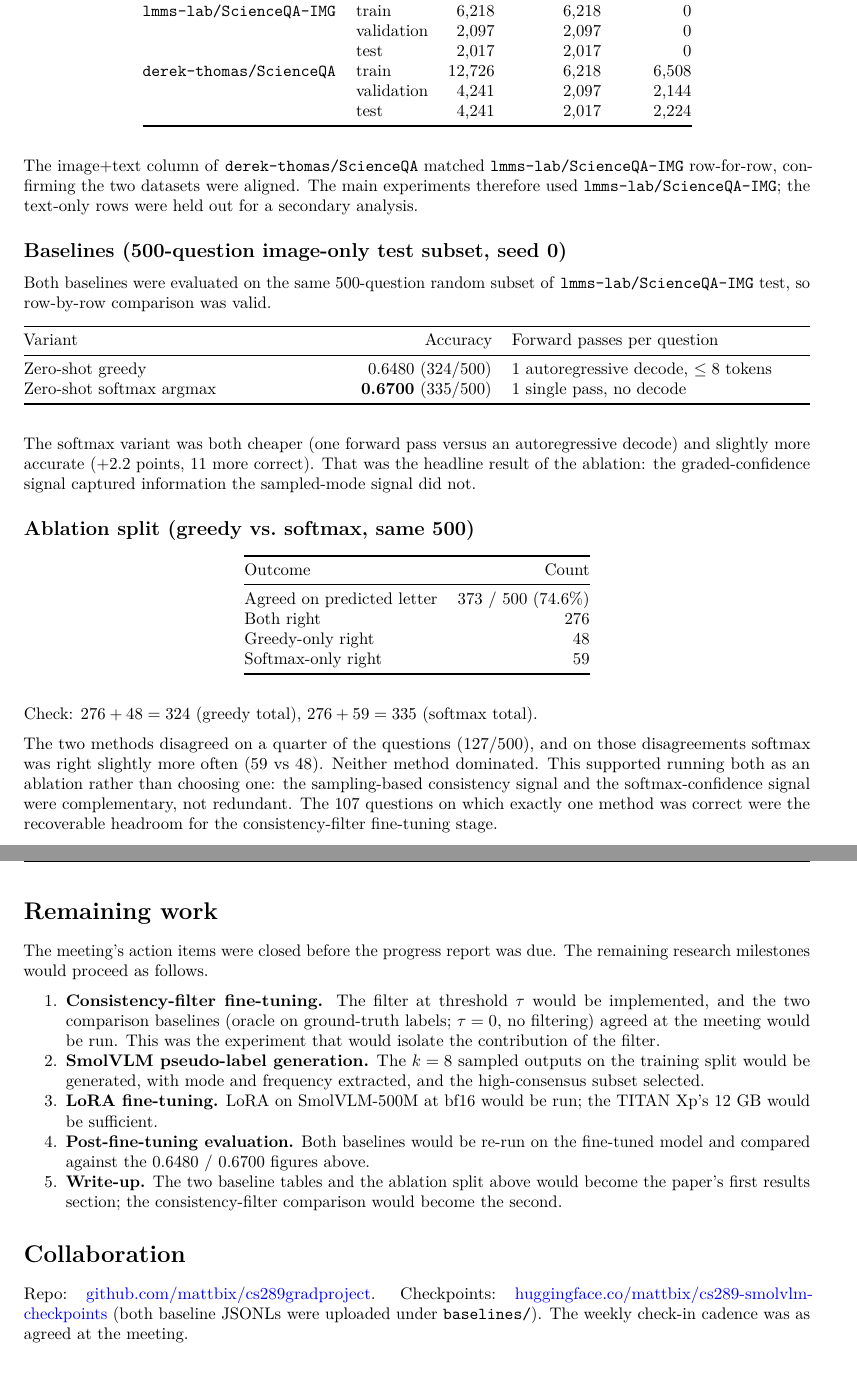
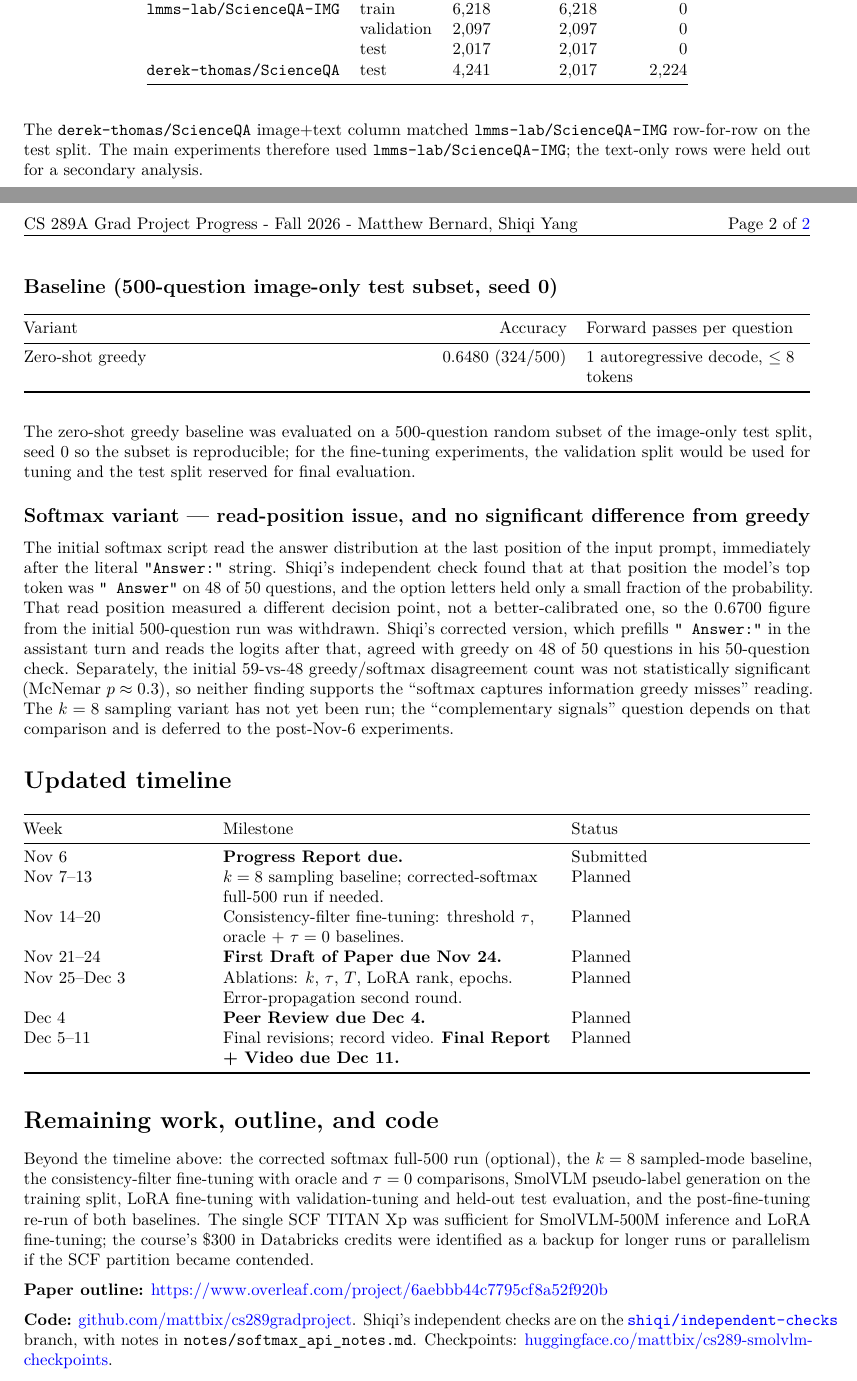
Before and after one commit to mattbix/cs289gradproject, a Quarto document (grad-project-progress.qmd): two parts of pages 2 and 3 of 3 before the commit and two parts of pages 1 and 2 of 2 after it, joined at a grey line, cut so that both start at the same text. The pictures show the output file grad-project-progress.pdf that the author committed with the source.

Commit message:
Update progress report to 2 pages; blue links; corrected softmax section

```diff
--- a/grad-project-progress.qmd
+++ b/grad-project-progress.qmd
@@ -21,6 +21,14 @@ format:
         \usepackage{lastpage}
         \usepackage{fancyhdr}
         \usepackage{parskip}
+        \usepackage{hyperref}
+        \usepackage{xurl}
+        \hypersetup{
+          colorlinks=true,
+          linkcolor=blue,
+          urlcolor=blue,
+          citecolor=blue,
+        }
         \pagestyle{fancy}
         \fancyhf{}
         \fancyhead[L]{CS 289A Grad Project Progress - Fall 2026 - Matthew Bernard, Shiqi Yang}
@@ -97,46 +92,38 @@ Two notes on the infrastructure. First, the `gpu` partition's single TITAN Xp wa
 | `lmms-lab/ScienceQA-IMG` | train | 6,218 | 6,218 | 0 |
 | | validation | 2,097 | 2,097 | 0 |
 | | test | 2,017 | 2,017 | 0 |
-| `derek-thomas/ScienceQA` | train | 12,726 | 6,218 | 6,508 |
-| | validation | 4,241 | 2,097 | 2,144 |
-| | test | 4,241 | 2,017 | 2,224 |
+| `derek-thomas/ScienceQA` | test | 4,241 | 2,017 | 2,224 |
 
-The image+text column of `derek-thomas/ScienceQA` matched `lmms-lab/ScienceQA-IMG` row-for-row, confirming the two datasets were aligned. The main experiments therefore used `lmms-lab/ScienceQA-IMG`; the text-only rows were held out for a secondary analysis.
+The `derek-thomas/ScienceQA` image+text column matched `lmms-lab/ScienceQA-IMG` row-for-row on the test split. The main experiments therefore used `lmms-lab/ScienceQA-IMG`; the text-only rows were held out for a secondary analysis.
 
-## Baselines (500-question image-only test subset, seed 0)
-
-Both baselines were evaluated on the same 500-question random subset of `lmms-lab/ScienceQA-IMG` test, so row-by-row comparison was valid.
+## Baseline (500-question image-only test subset, seed 0)
 
 | Variant | Accuracy | Forward passes per question |
-|---|--:|----|
+|---|---:|---|
 | Zero-shot greedy | 0.6480 (324/500) | 1 autoregressive decode, $\leq 8$ tokens |
-| Zero-shot softmax argmax | **0.6700** (335/500) | 1 single pass, no decode |
 
-The softmax variant was both cheaper (one forward pass versus an autoregressive decode) and slightly more accurate (+2.2 points, 11 more correct). That was the headline result of the ablation: the graded-confidence signal captured information the sampled-mode signal did not.
+The zero-shot greedy baseline was evaluated on a 500-question random subset of the image-only test split, seed 0 so the subset is reproducible; for the fine-tuning experiments, the validation split would be used for tuning and the test split reserved for final evaluation.
 
-## Ablation split (greedy vs. softmax, same 500)
+## Softmax variant --- read-position issue, and no significant difference from greedy
 
-| Outcome | Count |
-|---|---:|
-| Agreed on predicted letter | 373 / 500 (74.6%) |
-| Both right | 276 |
-| Greedy-only right | 48 |
-| Softmax-only right | 59 |
+The initial softmax script read the answer distribution at the last position of the input prompt, immediately after the literal `"Answer:"` string. Shiqi's independent check found that at that position the model's top token was `" Answer"` on 48 of 50 questions, and the option letters held only a small fraction of the probability. That read position measured a different decision point, not a better-calibrated one, so the 0.6700 figure from the initial 500-question run was withdrawn. Shiqi's corrected version, which prefills `" Answer:"` in the assistant turn and reads the logits after that, agreed with greedy on 48 of 50 questions in his 50-question check. Separately, the initial 59-vs-48 greedy/softmax disagreement count was not statistically significant (McNemar $p \approx 0.3$), so neither finding supports the "softmax captures information greedy misses" reading. The $k=8$ sampling variant has not yet been run; the "complementary signals" question depends on that comparison and is deferred to the post-Nov-6 experiments.
 
-Check: $276 + 48 = 324$ (greedy total), $276 + 59 = 335$ (softmax total).
+# Updated timeline
 
-The two methods disagreed on a quarter of the questions (127/500), and on those disagreements softmax was right slightly more often (59 vs 48). Neither method dominated. This supported running both as an ablation rather than choosing one: the sampling-based consistency signal and the softmax-confidence signal were complementary, not redundant. The 107 questions on which exactly one method was correct were the recoverable headroom for the consistency-filter fine-tuning stage.
+| Week | Milestone | Status |
+|------|-----------|--------|
+| Nov 6 | **Progress Report due.** | Submitted |
+| Nov 7--13 | $k=8$ sampling baseline; corrected-softmax full-500 run if needed. | Planned |
+| Nov 14--20 | Consistency-filter fine-tuning: threshold $\tau$, oracle + $\tau=0$ baselines. | Planned |
+| Nov 21--24 | **First Draft of Paper due Nov 24.** | Planned |
+| Nov 25--Dec 3 | Ablations: $k$, $\tau$, $T$, LoRA rank, epochs. Error-propagation second round. | Planned |
+| Dec 4 | **Peer Review due Dec 4.** | Planned |
+| Dec 5--11 | Final revisions; record video. **Final Report + Video due Dec 11.** | Planned |
 
-# Remaining work
+# Remaining work, outline, and code
 
-The meeting's action items were closed before the progress report was due. The remaining research milestones would proceed as follows.
+Beyond the timeline above: the corrected softmax full-500 run (optional), the $k=8$ sampled-mode baseline, the consistency-filter fine-tuning with oracle and $\tau=0$ comparisons, SmolVLM pseudo-label generation on the training split, LoRA fine-tuning with validation-tuning and held-out test evaluation, and the post-fine-tuning re-run of both baselines. The single SCF TITAN Xp was sufficient for SmolVLM-500M inference and LoRA fine-tuning; the course's \$300 in Databricks credits were identified as a backup for longer runs or parallelism if the SCF partition became contended.
 
-1. **Consistency-filter fine-tuning.** The filter at threshold $\tau$ would be implemented, and the two comparison baselines (oracle on ground-truth labels; $\tau=0$, no filtering) agreed at the meeting would be run. This was the experiment that would isolate the contribution of the filter.
-2. **SmolVLM pseudo-label generation.** The $k=8$ sampled outputs on the training split would be generated, with mode and frequency extracted, and the high-consensus subset selected.
-3. **LoRA fine-tuning.** LoRA on SmolVLM-500M at bf16 would be run; the TITAN Xp's 12 GB would be sufficient.
-4. **Post-fine-tuning evaluation.** Both baselines would be re-run on the fine-tuned model and compared against the 0.6480 / 0.6700 figures above.
-5. **Write-up.** The two baseline tables and the ablation split above would become the paper's first results section; the consistency-filter comparison would become the second.
+**Paper outline:** <https://www.overleaf.com/project/6aebbb44c7795cf8a52f920b>
 
-# Collaboration
-
-Repo: [github.com/mattbix/cs289gradproject](https://github.com/mattbix/cs289gradproject). Checkpoints: [huggingface.co/mattbix/cs289-smolvlm-checkpoints](https://huggingface.co/mattbix/cs289-smolvlm-checkpoints) (both baseline JSONLs were uploaded under `baselines/`). The weekly check-in cadence was as agreed at the meeting.
+**Code:** [github.com/mattbix/cs289gradproject](https://github.com/mattbix/cs289gradproject). Shiqi's independent checks are on the [`shiqi/independent-checks`](https://github.com/mattbix/cs289gradproject/tree/shiqi/independent-checks) branch, with notes in `notes/softmax_api_notes.md`. Checkpoints: [huggingface.co/mattbix/cs289-smolvlm-checkpoints](https://huggingface.co/mattbix/cs289-smolvlm-checkpoints).
```
Also changed, not shown: grad-project-progress.pdf, grad-project-progress.qmd (35 more changed lines).
